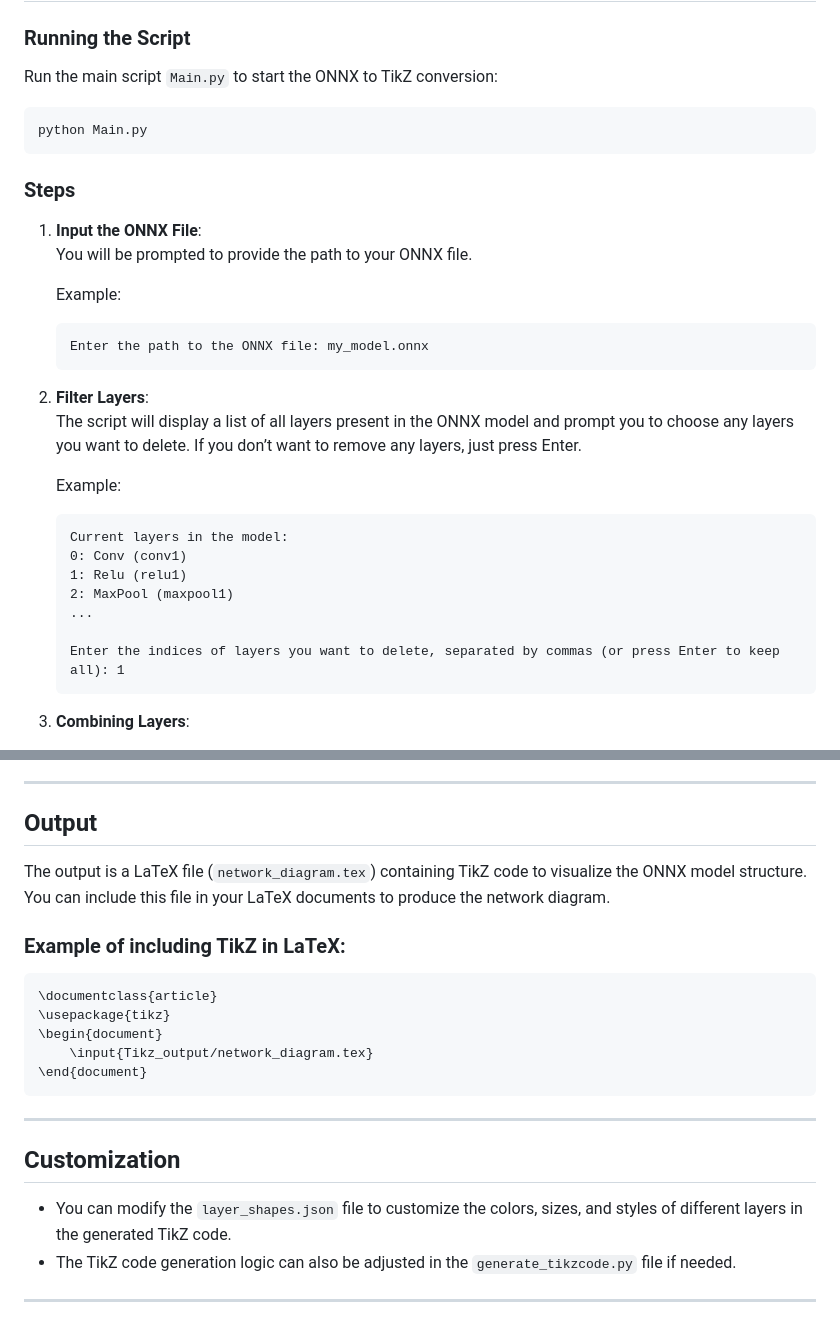
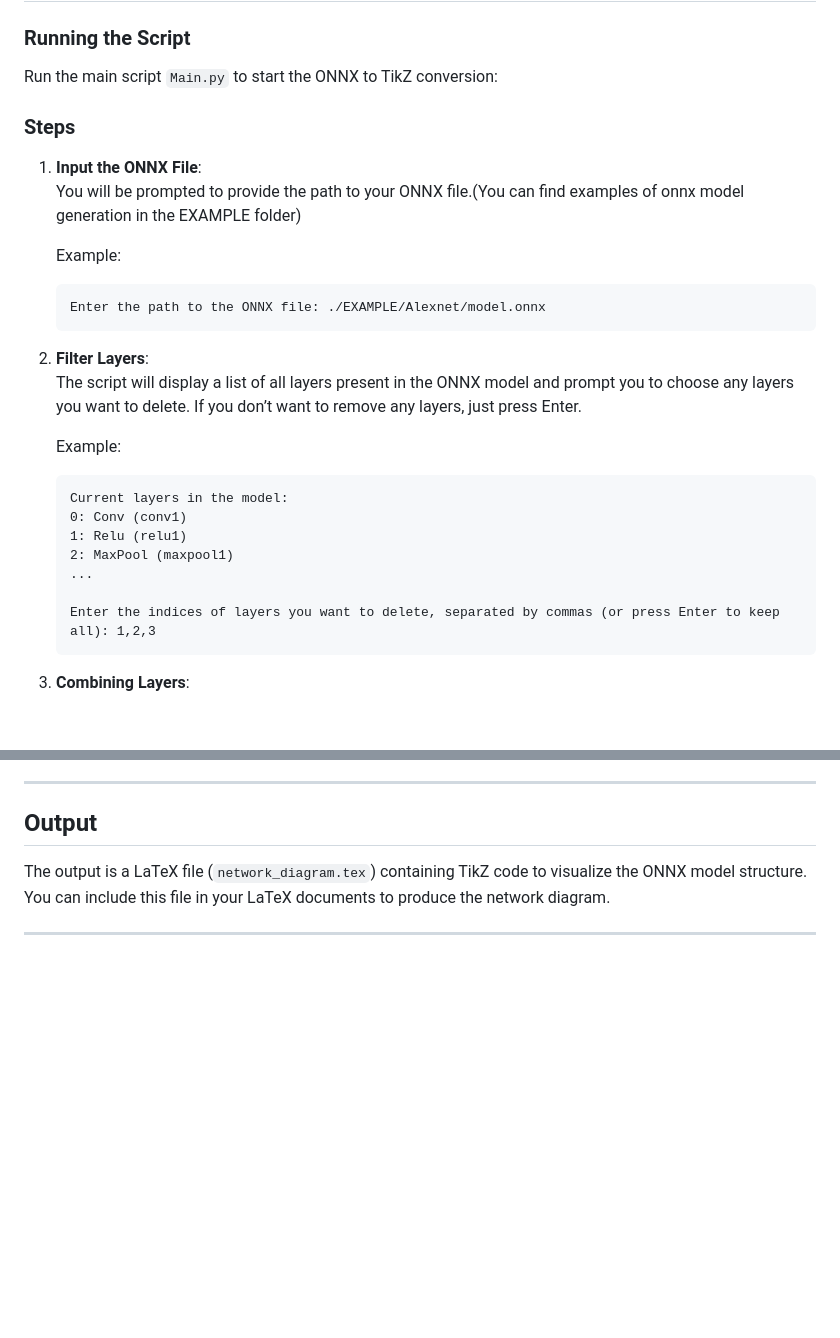
Before and after one commit to Highrain0902/OnnxToTikz, a Markdown page: README.md, 2 parts joined by grey strips. Rendered like a GitHub page; blank space fills up the shorter version.

````diff
--- a/README.md
+++ b/README.md
@@ -32,18 +32,14 @@ This project provides a tool to convert ONNX neural network models into a TikZ d
 
 Run the main script `Main.py` to start the ONNX to TikZ conversion:
 
-```bash
-python Main.py
-```
-
 ### **Steps**
 
 1. **Input the ONNX File**:
-   You will be prompted to provide the path to your ONNX file.
+   You will be prompted to provide the path to your ONNX file.(You can find examples of onnx model generation in the EXAMPLE folder)
 
    Example:
    ```
-   Enter the path to the ONNX file: my_model.onnx
+   Enter the path to the ONNX file: ./EXAMPLE/Alexnet/model.onnx
    ```
 
 2. **Filter Layers**:
@@ -57,7 +53,7 @@ python Main.py
    2: MaxPool (maxpool1)
    ...
 
-   Enter the indices of layers you want to delete, separated by commas (or press Enter to keep all): 1
+   Enter the indices of layers you want to delete, separated by commas (or press Enter to keep all): 1,2,3
    ```
 
 3. **Combining Layers**:
@@ -104,21 +100,4 @@ Stores the configuration for different layer types, including properties like wi
 
 The output is a LaTeX file (`network_diagram.tex`) containing TikZ code to visualize the ONNX model structure. You can include this file in your LaTeX documents to produce the network diagram.
 
-### **Example of including TikZ in LaTeX**:
-
-```latex
-\documentclass{article}
-\usepackage{tikz}
-\begin{document}
-    \input{Tikz_output/network_diagram.tex}
-\end{document}
-```
-
 ---
-
-## **Customization**
-
-- You can modify the `layer_shapes.json` file to customize the colors, sizes, and styles of different layers in the generated TikZ code.
-- The TikZ code generation logic can also be adjusted in the `generate_tikzcode.py` file if needed.
-
----
````
